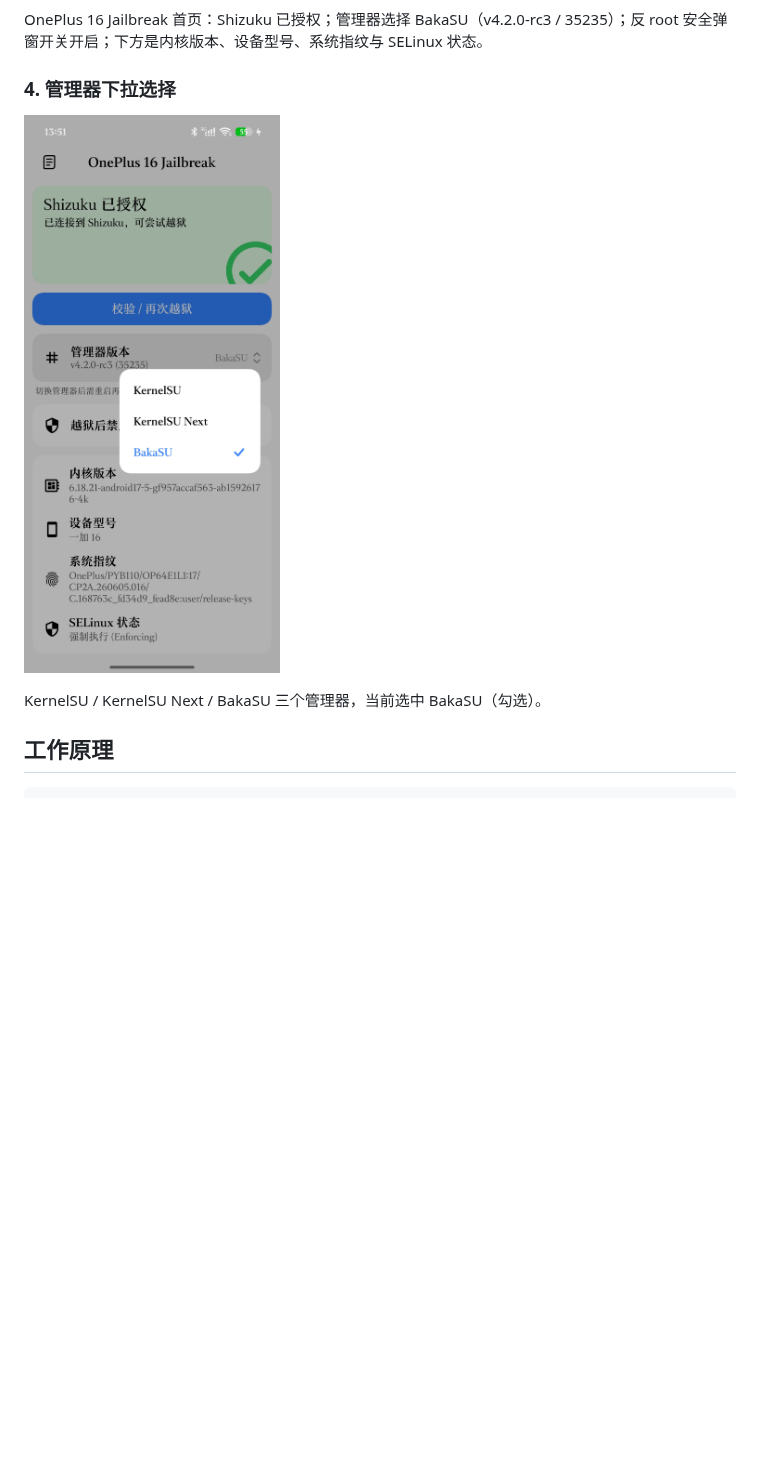
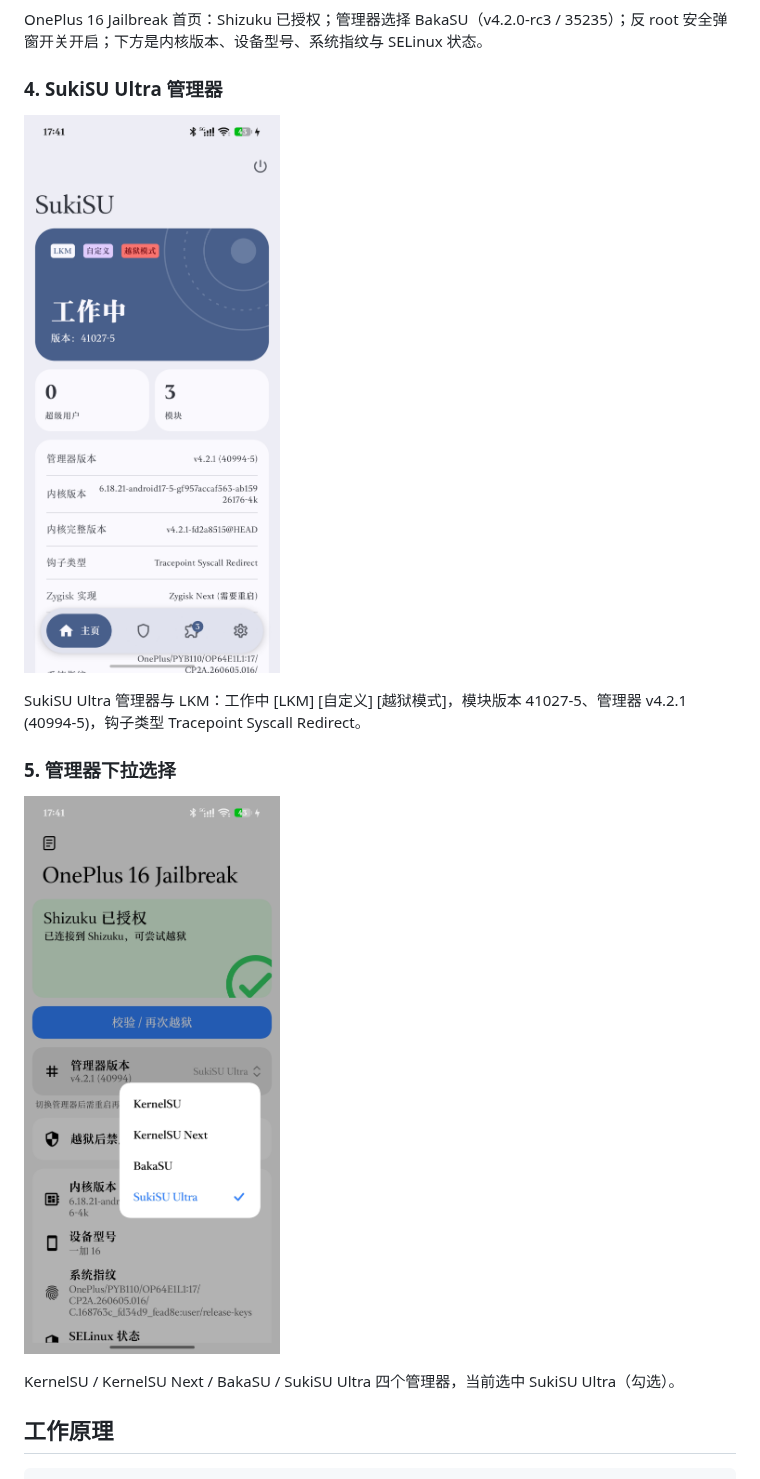
Before and after one commit to Yunnijian/OnePlus16-Jailbreak, a Markdown page: README.md, the part around the change. GitHub-like rendering; pictures changed too: docs/screenshots/app-manager-dropdown.jpg, docs/screenshots/sukisu-manager.jpg (added); blank space fills up the shorter version.

Commit message:
docs: update screenshots with SukiSU Ultra manager and four-manager dropdown

```diff
--- a/README.md
+++ b/README.md
@@ -34,11 +34,17 @@ BakaSU 模块编译时开启了多管理器支持（签名白名单包含官方
 
 OnePlus 16 Jailbreak 首页：Shizuku 已授权；管理器选择 BakaSU（v4.2.0-rc3 / 35235）；反 root 安全弹窗开关开启；下方是内核版本、设备型号、系统指纹与 SELinux 状态。
 
-### 4. 管理器下拉选择
+### 4. SukiSU Ultra 管理器
+
+![SukiSU Ultra 管理器](docs/screenshots/sukisu-manager.jpg)
+
+SukiSU Ultra 管理器与 LKM：工作中 [LKM] [自定义] [越狱模式]，模块版本 41027-5、管理器 v4.2.1 (40994-5)，钩子类型 Tracepoint Syscall Redirect。
+
+### 5. 管理器下拉选择
 
 ![管理器下拉](docs/screenshots/app-manager-dropdown.jpg)
 
-KernelSU / KernelSU Next / BakaSU 三个管理器，当前选中 BakaSU（勾选）。
+KernelSU / KernelSU Next / BakaSU / SukiSU Ultra 四个管理器，当前选中 SukiSU Ultra（勾选）。
 
 ## 工作原理
 
```
